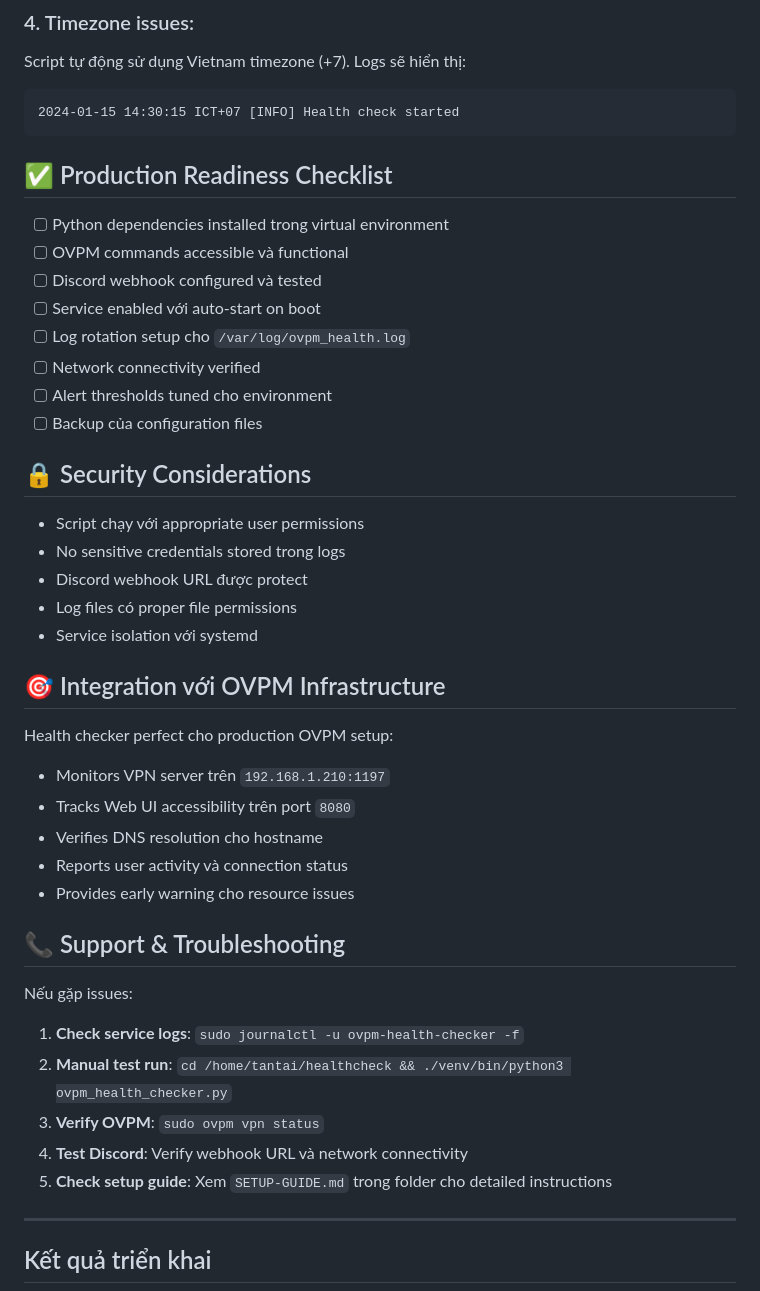
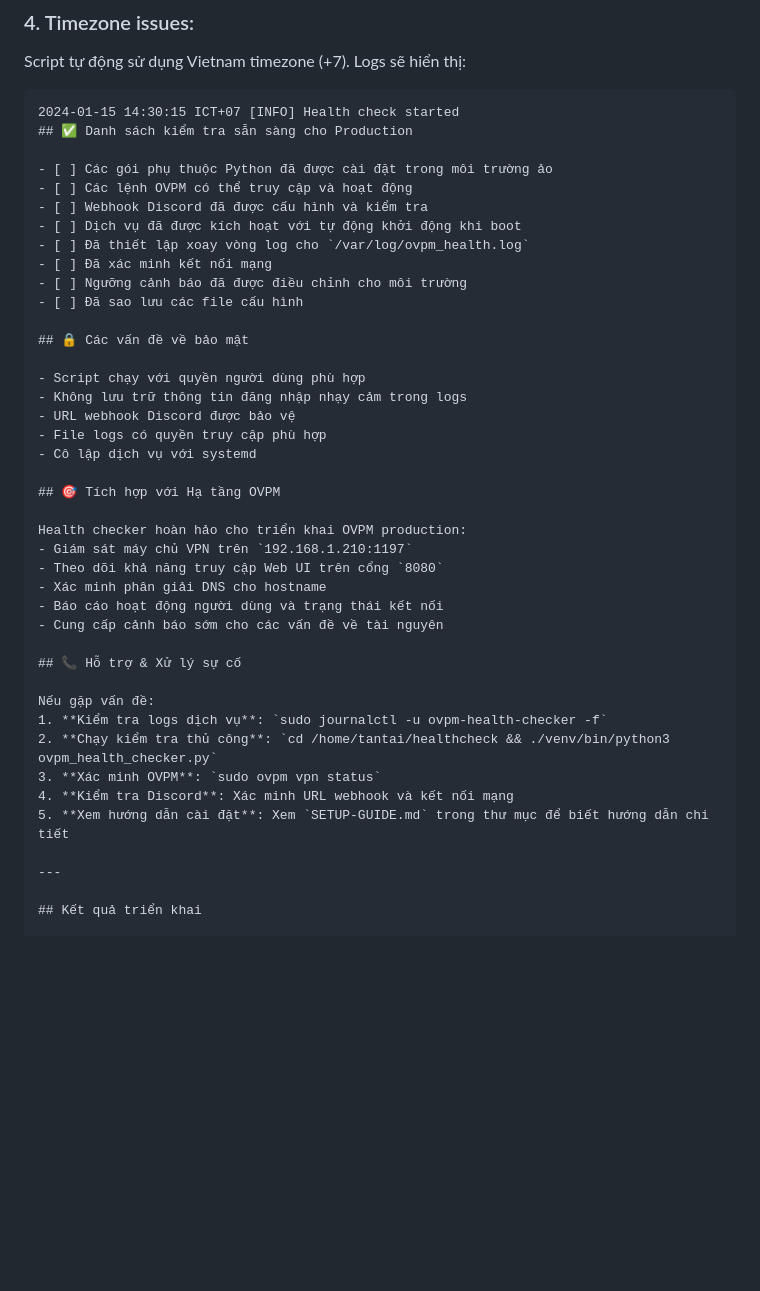
Before and after one commit to nguyentantai21042004/onprem-document, a Markdown page: VPN-Server-OpenVPN.md, the part around the change printed below. Rendered like a GitHub page; blank space fills up the shorter version.

Commit message:
docs(vpn-server-openvpn): update documentation to Vietnamese (G)

````diff
--- a/VPN-Server-OpenVPN.md
+++ b/VPN-Server-OpenVPN.md
@@ -713,44 +713,42 @@ which ovpm
 Script tự động sử dụng Vietnam timezone (+7). Logs sẽ hiển thị:
 ```
 2024-01-15 14:30:15 ICT+07 [INFO] Health check started
-```
+## ✅ Danh sách kiểm tra sẵn sàng cho Production
 
-## ✅ Production Readiness Checklist
+- [ ] Các gói phụ thuộc Python đã được cài đặt trong môi trường ảo
+- [ ] Các lệnh OVPM có thể truy cập và hoạt động
+- [ ] Webhook Discord đã được cấu hình và kiểm tra
+- [ ] Dịch vụ đã được kích hoạt với tự động khởi động khi boot
+- [ ] Đã thiết lập xoay vòng log cho `/var/log/ovpm_health.log`
+- [ ] Đã xác minh kết nối mạng
+- [ ] Ngưỡng cảnh báo đã được điều chỉnh cho môi trường
+- [ ] Đã sao lưu các file cấu hình
 
-- [ ] Python dependencies installed trong virtual environment
-- [ ] OVPM commands accessible và functional
-- [ ] Discord webhook configured và tested
-- [ ] Service enabled với auto-start on boot
-- [ ] Log rotation setup cho `/var/log/ovpm_health.log`
-- [ ] Network connectivity verified
-- [ ] Alert thresholds tuned cho environment
-- [ ] Backup của configuration files
+## 🔒 Các vấn đề về bảo mật
 
-## 🔒 Security Considerations
+- Script chạy với quyền người dùng phù hợp
+- Không lưu trữ thông tin đăng nhập nhạy cảm trong logs
+- URL webhook Discord được bảo vệ
+- File logs có quyền truy cập phù hợp
+- Cô lập dịch vụ với systemd
 
-- Script chạy với appropriate user permissions
-- No sensitive credentials stored trong logs
-- Discord webhook URL được protect
-- Log files có proper file permissions
-- Service isolation với systemd
+## 🎯 Tích hợp với Hạ tầng OVPM
 
-## 🎯 Integration với OVPM Infrastructure
+Health checker hoàn hảo cho triển khai OVPM production:
+- Giám sát máy chủ VPN trên `192.168.1.210:1197`
+- Theo dõi khả năng truy cập Web UI trên cổng `8080`
+- Xác minh phân giải DNS cho hostname
+- Báo cáo hoạt động người dùng và trạng thái kết nối
+- Cung cấp cảnh báo sớm cho các vấn đề về tài nguyên
 
-Health checker perfect cho production OVPM setup:
-- Monitors VPN server trên `192.168.1.210:1197`
-- Tracks Web UI accessibility trên port `8080`
-- Verifies DNS resolution cho hostname
-- Reports user activity và connection status
-- Provides early warning cho resource issues
+## 📞 Hỗ trợ & Xử lý sự cố
 
-## 📞 Support & Troubleshooting
-
-Nếu gặp issues:
-1. **Check service logs**: `sudo journalctl -u ovpm-health-checker -f`
-2. **Manual test run**: `cd /home/tantai/healthcheck && ./venv/bin/python3 ovpm_health_checker.py`
-3. **Verify OVPM**: `sudo ovpm vpn status`
-4. **Test Discord**: Verify webhook URL và network connectivity
-5. **Check setup guide**: Xem `SETUP-GUIDE.md` trong folder cho detailed instructions
+Nếu gặp vấn đề:
+1. **Kiểm tra logs dịch vụ**: `sudo journalctl -u ovpm-health-checker -f`
+2. **Chạy kiểm tra thủ công**: `cd /home/tantai/healthcheck && ./venv/bin/python3 ovpm_health_checker.py`
+3. **Xác minh OVPM**: `sudo ovpm vpn status`
+4. **Kiểm tra Discord**: Xác minh URL webhook và kết nối mạng
+5. **Xem hướng dẫn cài đặt**: Xem `SETUP-GUIDE.md` trong thư mục để biết hướng dẫn chi tiết
 
 ---
 
````
Also changed, not shown: other parts of VPN-Server-OpenVPN.md (+15 -25 lines).
